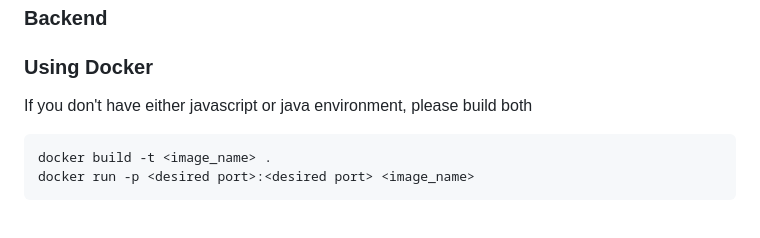
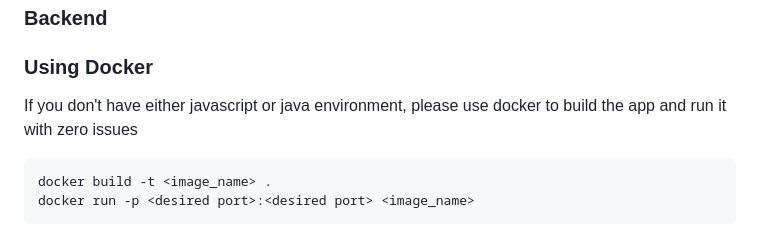
Before and after one commit to valens200/blog-app, a Markdown page: README.md, the part around the change. Drawn GitHub-style.

````diff
--- a/README.md
+++ b/README.md
@@ -42,7 +42,7 @@ This is a simple blog application developed using React for the frontend and Spr
 
 ### Using Docker
 
-If you don't have either javascript or java environment, please build both
+If you don't have either javascript or java environment, please use docker to build the app and run it with zero issues
 
 ```sh
 docker build -t <image_name> .
````
